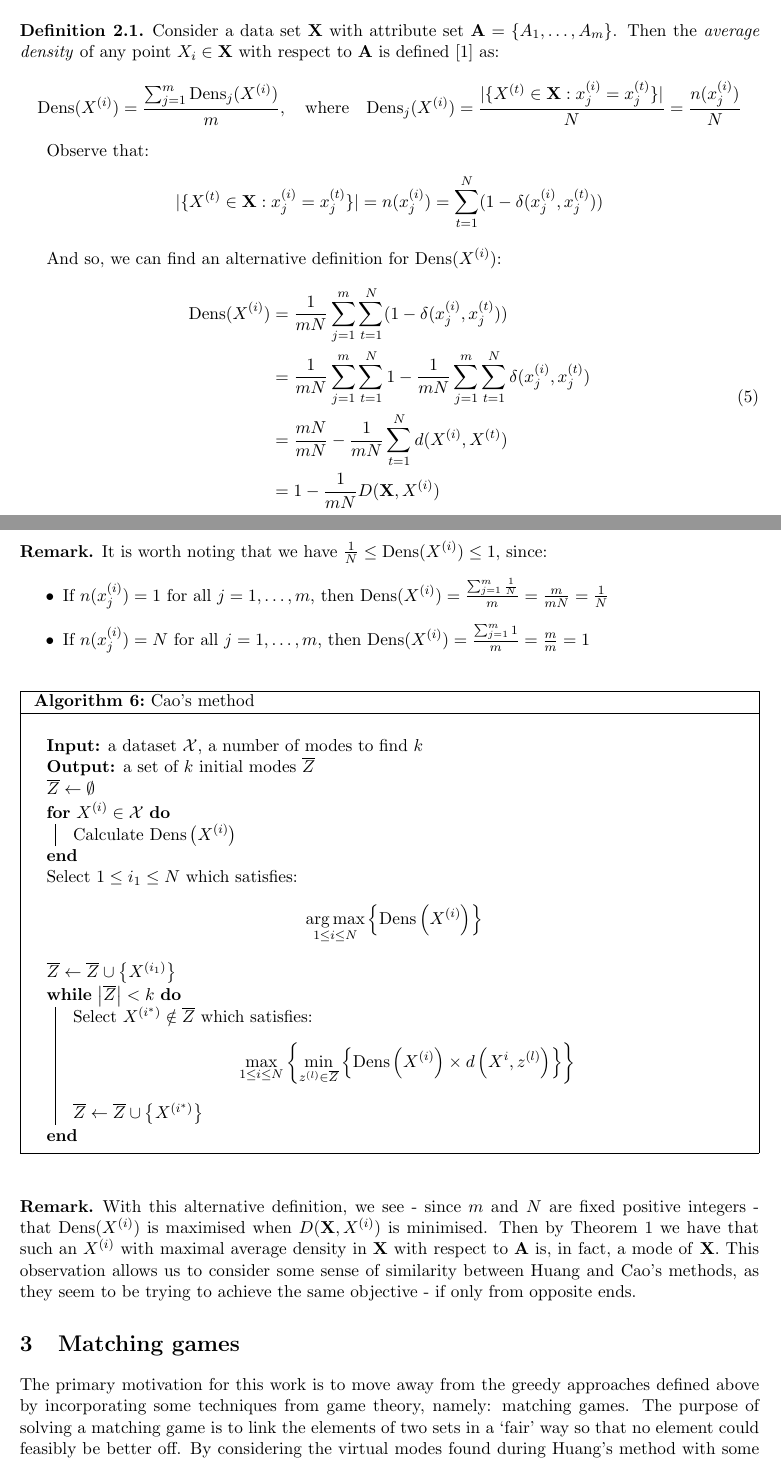
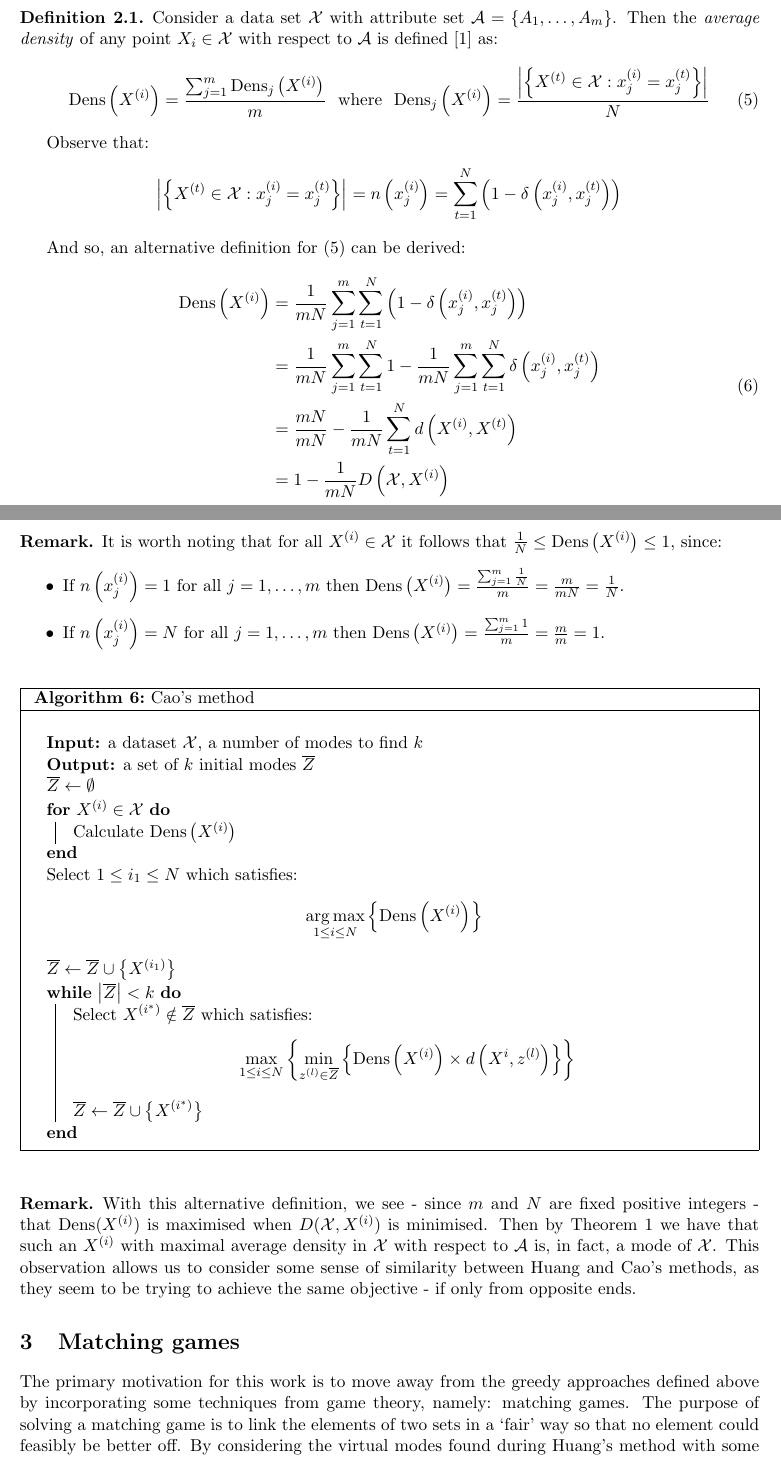
Before and after one commit to daffidwilde/kmodes-init-paper, a LaTeX paper (main.tex, which reads sections/init_processes.tex): two parts of pages 6 and 7 of 18, joined at a grey line, cut so that both start at the same text. Compiled offline with pdfLaTeX.

Commit message:
Finish tweaking maths in init_processes section.

```diff
--- a/sections/init_processes.tex
+++ b/sections/init_processes.tex
@@ -53,48 +53,65 @@ the results to be largely reproducible, except in the case where a tie must be
 broken (see Example~\ref{ex:cao}).
 
 \begin{definition}\label{def:density}
-    Consider a data set \(\textbf{X}\) with attribute set \(\textbf{A} =
+    Consider a data set \(\mathcal{X}\) with attribute set \(\mathcal{A} =
     \{A_1, \ldots, A_m\}\). Then the \emph{average density} of any point
-    \(X_i \in \textbf{X}\) with respect to \(\textbf{A}\) is
+    \(X_i \in \mathcal{X}\) with respect to \(\mathcal{A}\) is
     defined~\cite{Cao2009} as:
-	\[
-	    \text{Dens}(X^{(i)}) = \frac{\sum_{j=1}^m \text{Dens}_{j}(X^{(i)})}{m},
-        \quad \text{where} \quad \text{Dens}_{j}(X^{(i)}) = \frac{|\{X^{(t)} \in
-        \textbf{X} : x_j^{(i)} = x_j^{(t)}\}|}{N} = \frac{n(x_j^{(i)})}{N}
-	\]
+    \begin{equation}\label{eq:density}
+        \text{Dens}\left(X^{(i)}\right) = \frac{%
+            \sum_{j=1}^m \text{Dens}_{j}\left(X^{(i)}\right)
+        }{m}
+        \ \ \text{where} \ \
+        \text{Dens}_{j}\left(X^{(i)}\right) = \frac{%
+            \abs*{%
+                \left\{X^{(t)} \in \mathcal{X} : x_j^{(i)} = x_j^{(t)}\right\}
+            }
+        }{N}
+    \end{equation}
 
     Observe that:
     \[
-	    |\{X^{(t)} \in \textbf{X} : x_j^{(i)} = x_j^{(t)}\}| = n(x_j^{(i)}) =
-	    \sum_{t=1}^N (1 - \delta(x_j^{(i)}, x_j^{(t)}))
+        \abs*{\left\{X^{(t)} \in \mathcal{X} : x_j^{(i)} = x_j^{(t)}\right\}}%
+        = n\left(x_j^{(i)}\right)%
+        = \sum_{t=1}^N \left(1 - \delta\left(x_j^{(i)}, x_j^{(t)}\right)\right)
     \]
 
-    And so, we can find an alternative definition for \(\text{Dens}(X^{(i)})\):
-    \begin{equation}\label{eq:alt-def}
+    And so, an alternative definition for~(\ref{eq:density}) can be derived:
+    \begin{equation}\label{eq:density-alt}
     \begin{aligned}
-        \text{Dens}(X^{(i)}) = {} & {} \frac{1}{mN} \sum_{j=1}^m \sum_{t=1}^N (1
-        - \delta(x_j^{(i)}, x_j^{(t)}))
-        \\
-        = {} & {} \frac{1}{mN} \sum_{j=1}^m \sum_{t=1}^N 1 - \frac{1}{mN}
-        \sum_{j=1}^m \sum_{t=1}^N \delta(x_j^{(i)}, x_j^{(t)})
-        \\
-        = {} & {} \frac{mN}{mN} - \frac{1}{mN} \sum_{t=1}^N d(X^{(i)}, X^{(t)})
-        \\
-        = {} & {} 1 - \frac{1}{mN} D(\textbf{X}, X^{(i)})
+        \text{Dens}\left(X^{(i)}\right)
+        & = \frac{1}{mN} \sum_{j=1}^m \sum_{t=1}^N \left(%
+            1 - \delta\left(x_j^{(i)}, x_j^{(t)}\right)
+        \right)\\
+        & = \frac{1}{mN} \sum_{j=1}^m \sum_{t=1}^N 1%
+            - \frac{1}{mN} \sum_{j=1}^m \sum_{t=1}^N
+            \delta\left(x_j^{(i)}, x_j^{(t)}\right)\\
+        & = \frac{mN}{mN} - \frac{1}{mN} \sum_{t=1}^N
+            d\left(X^{(i)}, X^{(t)}\right)\\
+        & = 1 - \frac{1}{mN} D\left(\mathcal{X}, X^{(i)}\right)
     \end{aligned}
     \end{equation}
 \end{definition}
 
 \begin{remark}
-    It is worth noting that we have \(\frac{1}{N} \leq \text{Dens}(X^{(i)})
+    It is worth noting that for all \(X^{(i)} \in \mathcal{X}\) it follows that
+    \(\frac{1}{N} \leq \text{Dens}\left(X^{(i)}\right)
     \leq 1\), since:
 	\begin{itemize}
-        \item If \(n(x_j^{(i)}) = 1\) for all \(j = 1, \ldots, m\), then
-            \(\text{Dens}(X^{(i)}) = \frac{\sum_{j=1}^m \frac{1}{N}}{m} =
-            \frac{m}{mN} = \frac{1}{N}\)
-        \item If \(n(x_j^{(i)}) = N\) for all \(j = 1, \ldots, m\), then
-            \(\text{Dens}(X^{(i)}) = \frac{\sum_{j=1}^m 1}{m} = \frac{m}{m} =
-            1\)
+        \item If \(n\left(x_j^{(i)}\right) = 1\) for all \(j = 1, \ldots, m\)
+            then \(%
+                \text{Dens}\left(X^{(i)}\right)
+                = \frac{\sum_{j=1}^m \frac{1}{N}}{m}
+                = \frac{m}{mN}
+                = \frac{1}{N}
+            \).
+        \item If \(n\left(x_j^{(i)}\right) = N\) for all \(j = 1, \ldots, m\)
+            then \(%
+                \text{Dens}\left(X^{(i)}\right)
+                = \frac{\sum_{j=1}^m 1}{m}
+                = \frac{m}{m}
+                = 1
+            \).
 	\end{itemize}
 \end{remark}
 
@@ -103,12 +120,12 @@ broken (see Example~\ref{ex:cao}).
 \begin{remark}
     With this alternative definition, we see \-- since \(m\) and \(N\) are fixed
     positive integers \-- that \(\text{Dens}(X^{(i)})\) is maximised when
-    \(D(\textbf{X}, X^{(i)})\) is minimised. Then by Theorem~\ref{thm:1} we have
-    that such an \(X^{(i)}\) with maximal average density in \textbf{X} with
-    respect to \textbf{A} is, in fact, a mode of \textbf{X}. This observation
-    allows us to consider some sense of similarity between Huang and Cao's
-    methods, as they seem to be trying to achieve the same objective \-- if only
-    from opposite ends.
+    \(D(\mathcal{X}, X^{(i)})\) is minimised. Then by Theorem~\ref{thm:1} we have
+    that such an \(X^{(i)}\) with maximal average density in \(\mathcal{X}\)
+    with respect to \(\mathcal{A}\) is, in fact, a mode of \(\mathcal{X}\). This
+    observation allows us to consider some sense of similarity between Huang and
+    Cao's methods, as they seem to be trying to achieve the same objective \--
+    if only from opposite ends.
 \end{remark}
 
 %\input{tex/examples/cao.tex}
```
Also changed, not shown: sections/init_processes.tex (6 more changed lines).
